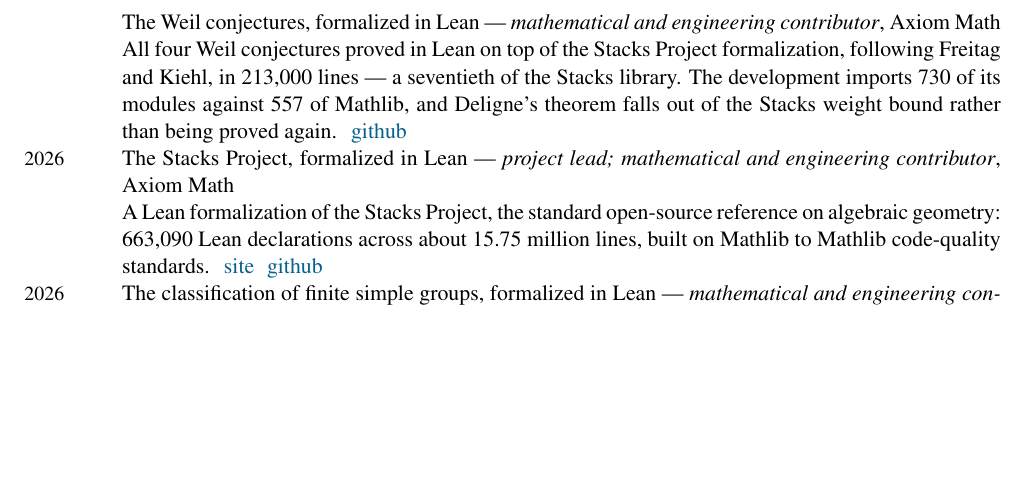
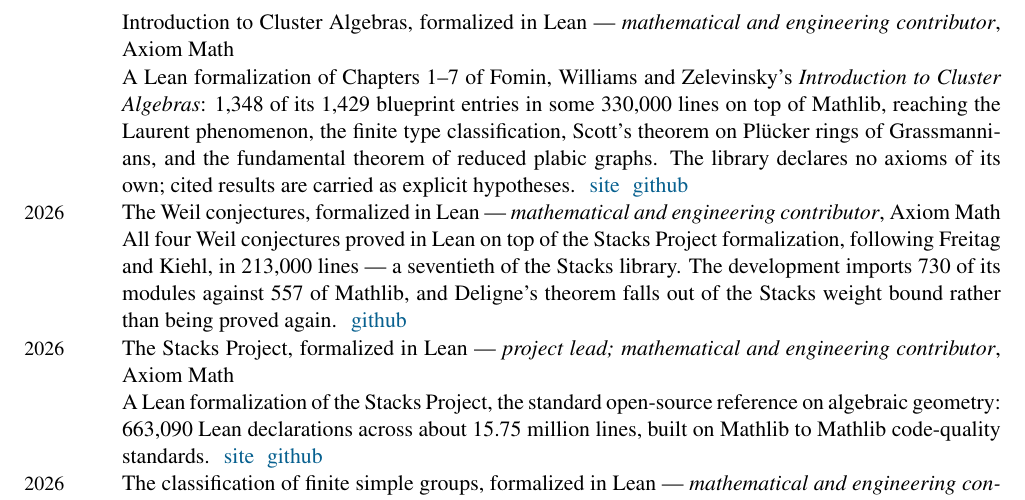
Before and after one commit to ashvin-swaminathan/home, a LaTeX CV (cv/main.tex): part of page 4 of 6 before the commit and part of page 4 of 7 after it, cut at the place of the change, the shorter picture padded with empty space. Compiled offline with pdfLaTeX.

Commit message:
Add the cluster algebras formalization
New projects entry for clusteralgebras.axiommath.ai (mathematical and
engineering contributor), homepage news for it and for Weil, Quanta's
Nov 11 piece as press on all four formalizations, and the CV entry.

Co-Authored-By: Claude Opus 5 <noreply@anthropic.com>
Claude-Session: https://claude.ai/code/session_01TFZ9bzyPzZSwnV6h1H5xp4

```diff
--- a/cv/main.tex
+++ b/cv/main.tex
@@ -229,6 +229,8 @@
 
 \section*{Projects}
 
+\years{2026} Introduction to Cluster Algebras, formalized in Lean --- \emph{mathematical and engineering contributor}, Axiom Math \\
+A Lean formalization of Chapters 1--7 of Fomin, Williams and Zelevinsky's \emph{Introduction to Cluster Algebras}: 1,348 of its 1,429 blueprint entries in some 330,000 lines on top of Mathlib, reaching the Laurent phenomenon, the finite type classification, Scott's theorem on Pl\"{u}cker rings of Grassmannians, and the fundamental theorem of reduced plabic graphs. The library declares no axioms of its own; cited results are carried as explicit hypotheses.\,\, \textcolor[rgb]{0,0,1}{\href{https://clusteralgebras.axiommath.ai/}{site}}\,\, \textcolor[rgb]{0,0,1}{\href{https://github.com/AxiomMath/ClusterAlgebras}{github}} \\
 \years{2026} The Weil conjectures, formalized in Lean --- \emph{mathematical and engineering contributor}, Axiom Math \\
 All four Weil conjectures proved in Lean on top of the Stacks Project formalization, following Freitag and Kiehl, in 213,000 lines --- a seventieth of the Stacks library. The development imports 730 of its modules against 557 of Mathlib, and Deligne's theorem falls out of the Stacks weight bound rather than being proved again.\,\, \textcolor[rgb]{0,0,1}{\href{https://github.com/AxiomMath/Weil}{github}} \\
 \years{2026} The Stacks Project, formalized in Lean --- \emph{project lead; mathematical and engineering contributor}, Axiom Math \\
```
Also changed, not shown: 3 other files.
